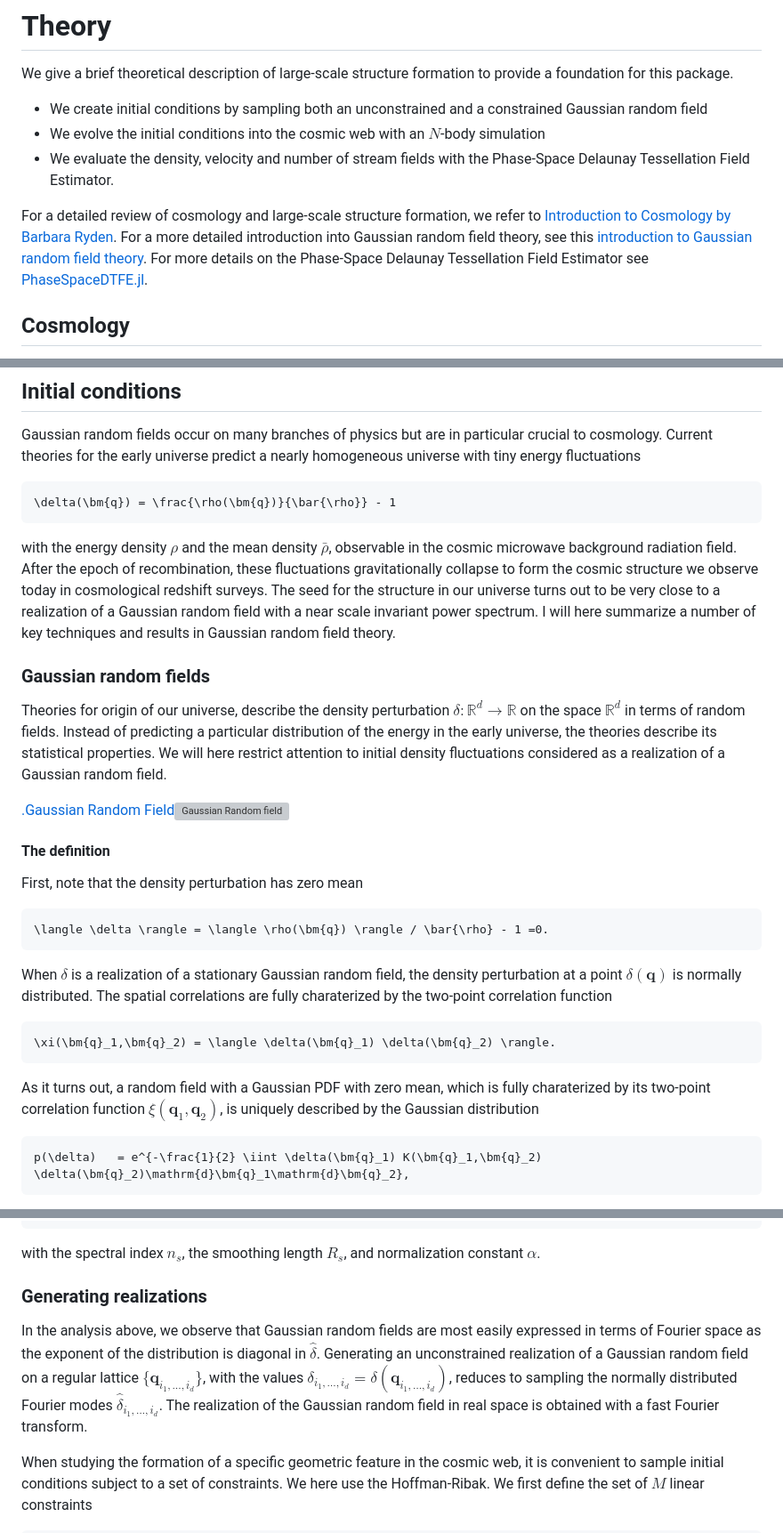
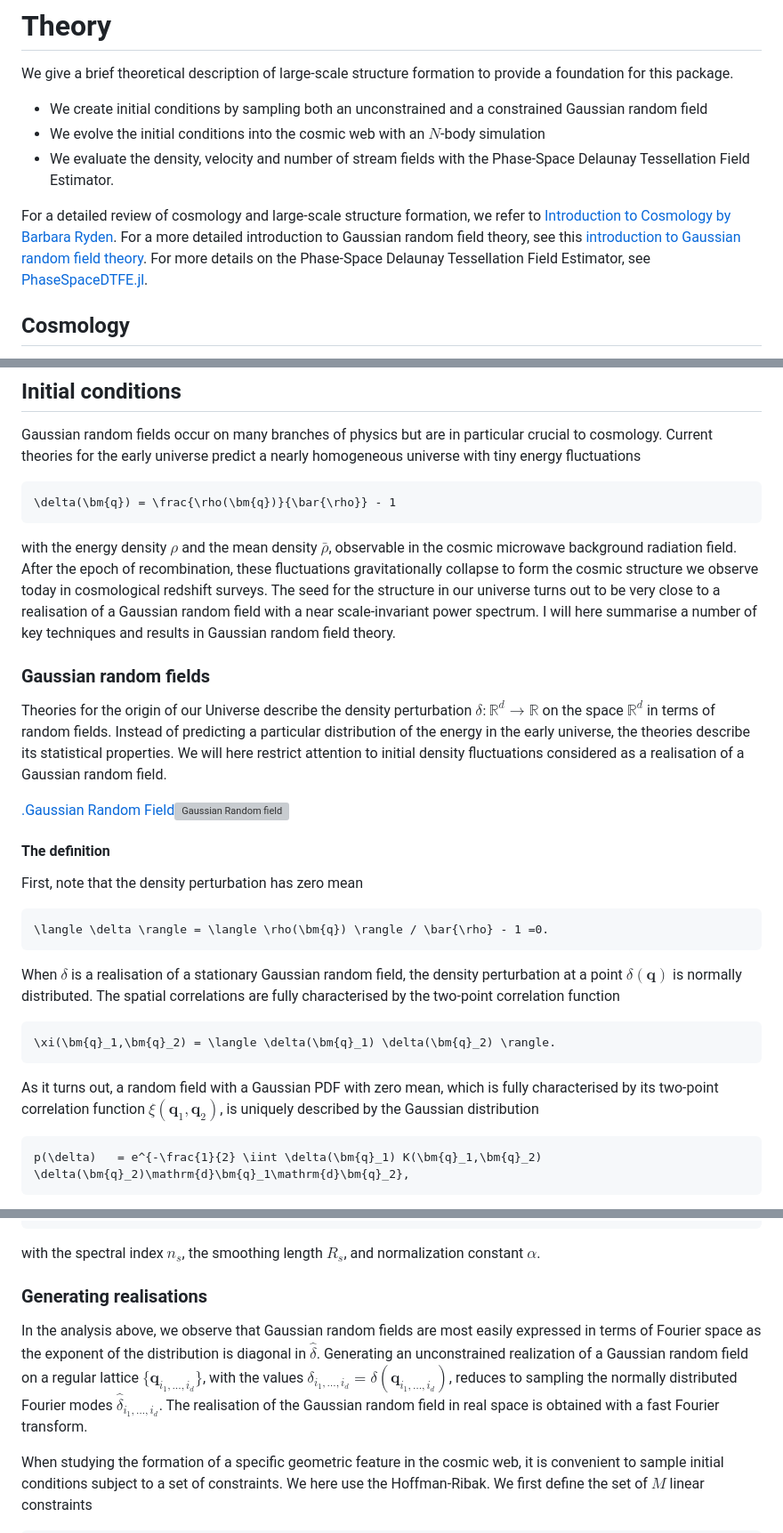
Before and after one commit to jfeldbrugge/Nbody2D.jl, a Markdown page: docs/src/theory.md, 3 parts joined by grey strips. Shown at 89% size. Rendered like a GitHub page; grey boxes are pictures that could not be loaded.

````diff
--- a/docs/src/theory.md
+++ b/docs/src/theory.md
@@ -9,7 +9,7 @@ We give a brief theoretical description of large-scale structure formation to pr
 * We evolve the initial conditions into the cosmic web with an $N$-body simulation
 * We evaluate the density, velocity and number of stream fields with the Phase-Space Delaunay Tessellation Field Estimator.
 
-For a detailed review of cosmology and large-scale structure formation, we refer to [Introduction to Cosmology by Barbara Ryden](https://www.cambridge.org/gb/universitypress/subjects/physics/cosmology-relativity-and-gravitation/introduction-cosmology-2nd-edition-1?format=HB&isbn=9781107154834). For a more detailed introduction into Gaussian random field theory, see this [introduction to Gaussian random field theory](https://jfeldbrugge.github.io/Gaussian-Random-Field/). For more details on the Phase-Space Delaunay Tessellation Field Estimator see [PhaseSpaceDTFE.jl](https://jfeldbrugge.github.io/PhaseSpaceDTFE.jl/stable/theory/).
+For a detailed review of cosmology and large-scale structure formation, we refer to [Introduction to Cosmology by Barbara Ryden](https://www.cambridge.org/gb/universitypress/subjects/physics/cosmology-relativity-and-gravitation/introduction-cosmology-2nd-edition-1?format=HB&isbn=9781107154834). For a more detailed introduction to Gaussian random field theory, see this [introduction to Gaussian random field theory](https://jfeldbrugge.github.io/Gaussian-Random-Field/). For more details on the Phase-Space Delaunay Tessellation Field Estimator, see [PhaseSpaceDTFE.jl](https://jfeldbrugge.github.io/PhaseSpaceDTFE.jl/stable/theory/).
 
 ## Cosmology
 Einstein's theory of gravitation turned our Universe into a dynamical object. Space-time expands and contracts as a function of its energy content.
@@ -34,10 +34,10 @@ Gaussian random fields occur on many branches of physics but are in particular c
 \delta(\bm{q}) = \frac{\rho(\bm{q})}{\bar{\rho}} - 1
 ```
 
-with the energy density $\rho$ and the mean density $\bar{\rho}$, observable in the cosmic microwave background radiation field. After the epoch of recombination, these fluctuations gravitationally collapse to form the cosmic structure we observe today in cosmological redshift surveys. The seed for the structure in our universe turns out to be very close to a realization of a Gaussian random field with a near scale invariant power spectrum. I will here summarize a number of key techniques and results in Gaussian random field theory.
+with the energy density $\rho$ and the mean density $\bar{\rho}$, observable in the cosmic microwave background radiation field. After the epoch of recombination, these fluctuations gravitationally collapse to form the cosmic structure we observe today in cosmological redshift surveys. The seed for the structure in our universe turns out to be very close to a realisation of a Gaussian random field with a near scale-invariant power spectrum. I will here summarise a number of key techniques and results in Gaussian random field theory.
 
 ### Gaussian random fields
-Theories for origin of our universe, describe the density perturbation $\delta:\mathbb{R}^d \to \mathbb{R}$ on the space $\mathbb{R}^d$ in terms of random fields. Instead of predicting a particular distribution of the energy in the early universe, the theories describe its statistical properties. We will here restrict attention to initial density fluctuations considered as a realization of a Gaussian random field.
+Theories for the origin of our Universe describe the density perturbation $\delta:\mathbb{R}^d \to \mathbb{R}$ on the space $\mathbb{R}^d$ in terms of random fields. Instead of predicting a particular distribution of the energy in the early universe, the theories describe its statistical properties. We will here restrict attention to initial density fluctuations considered as a realisation of a Gaussian random field.
 
 [.Gaussian Random Field![Gaussian Random field](assets/figures/GRF.png)](https://github.com/jfeldbrugge/Nbody2D.jl/blob/main/docs/src/assets/figures/GRF.png)
 
@@ -46,11 +46,11 @@ First, note that the density perturbation has zero mean
 ```math
 \langle \delta \rangle = \langle \rho(\bm{q}) \rangle / \bar{\rho} - 1 =0.
 ```
-When $\delta$ is a realization of a stationary Gaussian random field, the density perturbation at a point $\delta(\bm{q})$ is normally distributed. The spatial correlations are fully charaterized by the two-point correlation function
+When $\delta$ is a realisation of a stationary Gaussian random field, the density perturbation at a point $\delta(\bm{q})$ is normally distributed. The spatial correlations are fully characterised by the two-point correlation function
 ```math
 \xi(\bm{q}_1,\bm{q}_2) = \langle \delta(\bm{q}_1) \delta(\bm{q}_2) \rangle.
 ```
-As it turns out, a random field with a Gaussian PDF with zero mean, which is fully charaterized by its two-point correlation function $\xi(\bm{q}_1,\bm{q}_2)$, is uniquely described by the Gaussian distribution
+As it turns out, a random field with a Gaussian PDF with zero mean, which is fully characterised by its two-point correlation function $\xi(\bm{q}_1,\bm{q}_2)$, is uniquely described by the Gaussian distribution
 ```math
 p(\delta)   = e^{-\frac{1}{2} \iint \delta(\bm{q}_1) K(\bm{q}_1,\bm{q}_2) \delta(\bm{q}_2)\mathrm{d}\bm{q}_1\mathrm{d}\bm{q}_2},
 ```
@@ -113,8 +113,8 @@ P_\phi(k) = \frac{α^2  4 \pi R_s^{2 + n_s}}{\Gamma\left(1 + \frac{n_s}{2}\right
 with the spectral index $n_s$, the smoothing length $R_s$, and normalization constant $\alpha$.
 
 
-### Generating realizations
-In the analysis above, we observe that Gaussian random fields are most easily expressed in terms of Fourier space as the exponent of the distribution is diagonal in $\hat{\delta}$.  Generating an unconstrained realization of a Gaussian random field on a regular lattice $\{ \bm{q}_{i_1,\dots,i_d}\}$, with the values $\delta_{i_1,\dots,i_d} = \delta(\bm{q}_{i_1,\dots,i_d})$, reduces to sampling the normally distributed Fourier modes $\hat{\delta}_{i_1,\dots,i_d}$. The realization of the Gaussian random field in real space is obtained with a fast Fourier transform.
+### Generating realisations
+In the analysis above, we observe that Gaussian random fields are most easily expressed in terms of Fourier space as the exponent of the distribution is diagonal in $\hat{\delta}$.  Generating an unconstrained realization of a Gaussian random field on a regular lattice $\{ \bm{q}_{i_1,\dots,i_d}\}$, with the values $\delta_{i_1,\dots,i_d} = \delta(\bm{q}_{i_1,\dots,i_d})$, reduces to sampling the normally distributed Fourier modes $\hat{\delta}_{i_1,\dots,i_d}$. The realisation of the Gaussian random field in real space is obtained with a fast Fourier transform.
 
 When studying the formation of a specific geometric feature in the cosmic web, it is convenient to sample initial conditions subject to a set of constraints. We here use the Hoffman-Ribak. We first define the set of $M$ linear constraints
 
````
Also changed, not shown: other parts of docs/src/theory.md (+4 -4 lines).
